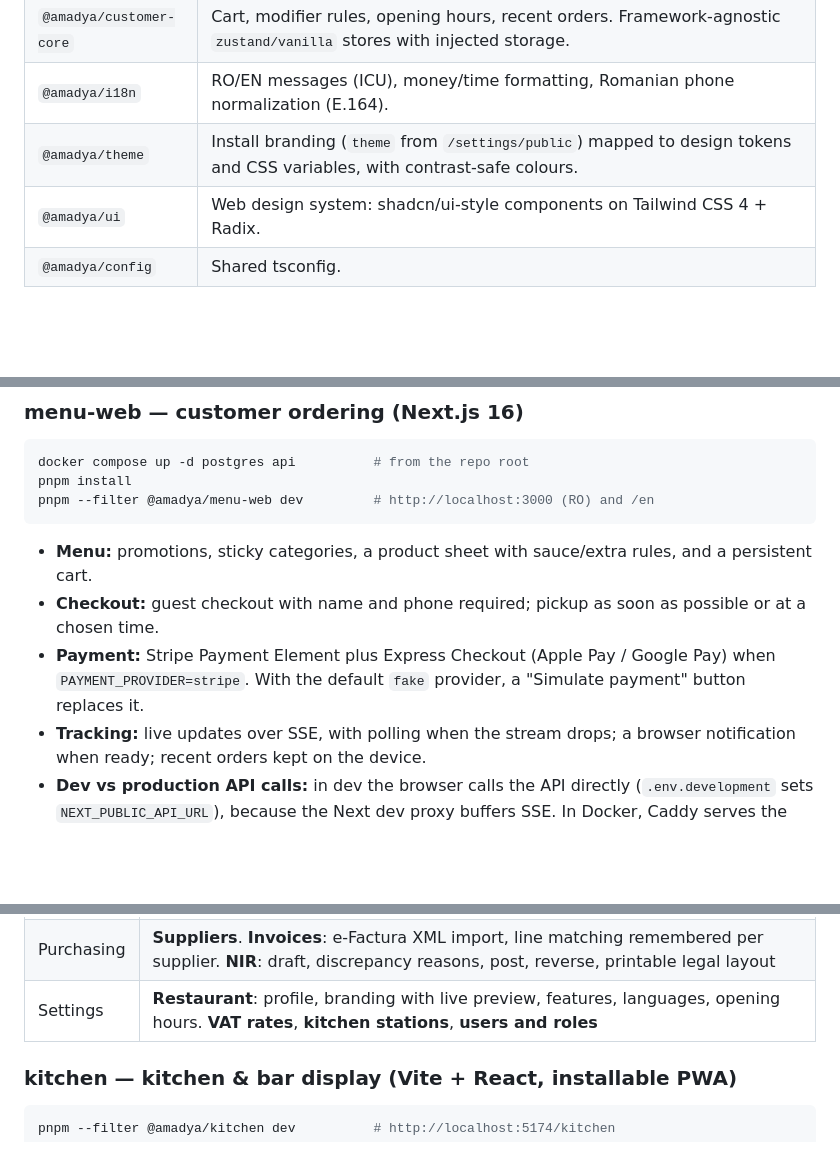
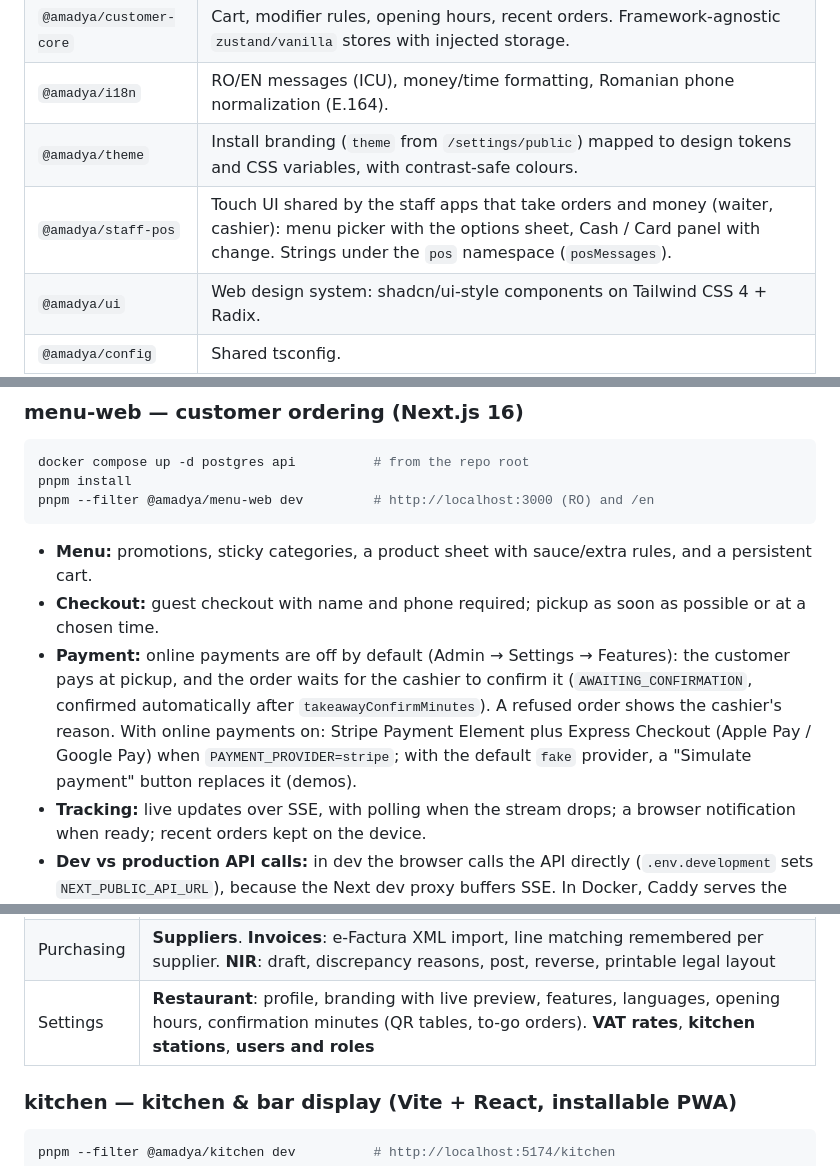
Before and after one commit to balmus-apps/amadya, a Markdown page: frontend/README.md, 3 parts joined by grey strips. Drawn GitHub-style; blank space fills up the shorter version.

```diff
--- a/frontend/README.md
+++ b/frontend/README.md
@@ -10,6 +10,7 @@ pnpm workspace + Turborepo. TypeScript 6, React 19. Run the commands below from
 | `@amadya/customer-core` | Cart, modifier rules, opening hours, recent orders. Framework-agnostic `zustand/vanilla` stores with injected storage. |
 | `@amadya/i18n` | RO/EN messages (ICU), money/time formatting, Romanian phone normalization (E.164). |
 | `@amadya/theme` | Install branding (`theme` from `/settings/public`) mapped to design tokens and CSS variables, with contrast-safe colours. |
+| `@amadya/staff-pos` | Touch UI shared by the staff apps that take orders and money (waiter, cashier): menu picker with the options sheet, Cash / Card panel with change. Strings under the `pos` namespace (`posMessages`). |
 | `@amadya/ui` | Web design system: shadcn/ui-style components on Tailwind CSS 4 + Radix. |
 | `@amadya/config` | Shared tsconfig. |
 
@@ -25,7 +26,8 @@ pnpm --filter @amadya/menu-web dev         # http://localhost:3000 (RO) and /en
 
 - **Menu:** promotions, sticky categories, a product sheet with sauce/extra rules, and a persistent cart.
 - **Checkout:** guest checkout with name and phone required; pickup as soon as possible or at a chosen time.
-- **Payment:** Stripe Payment Element plus Express Checkout (Apple Pay / Google Pay) when `PAYMENT_PROVIDER=stripe`. With the default `fake` provider, a "Simulate payment" button replaces it.
+- **Payment:** online payments are off by default (Admin → Settings → Features): the customer pays at pickup, and the order waits for the cashier to confirm it (`AWAITING_CONFIRMATION`, confirmed automatically after `takeawayConfirmMinutes`). A refused order shows the cashier's reason.
+  With online payments on: Stripe Payment Element plus Express Checkout (Apple Pay / Google Pay) when `PAYMENT_PROVIDER=stripe`; with the default `fake` provider, a "Simulate payment" button replaces it (demos).
 - **Tracking:** live updates over SSE, with polling when the stream drops; a browser notification when ready; recent orders kept on the device.
 - **Dev vs production API calls:** in dev the browser calls the API directly (`.env.development` sets `NEXT_PUBLIC_API_URL`), because the Next dev proxy buffers SSE. In Docker, Caddy serves the site and `/api` on the same origin.
 
@@ -57,7 +59,7 @@ ADMIN / MANAGER staff only. Sessions use a 15-minute access token kept in memory
 | Menu | **Products**: image upload, modifier groups, recipe tab with portion cost and margin. **Categories**. **Option groups**: each option can have its own recipe. **Promotions**: with an active period |
 | Stock | **Stock on hand**: with FIFO lots. **Movements**. **Documents**: transfer, consumption note, waste, stock count. **Stock items**: with packagings. **Warehouses**. **Units**: unmapped units from invoices can be defined here |
 | Purchasing | **Suppliers**. **Invoices**: e-Factura XML import, line matching remembered per supplier. **NIR**: draft, discrepancy reasons, post, reverse, printable legal layout |
-| Settings | **Restaurant**: profile, branding with live preview, features, languages, opening hours. **VAT rates**, **kitchen stations**, **users and roles** |
+| Settings | **Restaurant**: profile, branding with live preview, features, languages, opening hours, confirmation minutes (QR tables, to-go orders). **VAT rates**, **kitchen stations**, **users and roles** |
 
 ### kitchen — kitchen & bar display (Vite + React, installable PWA)
 
```
Also changed, not shown: other parts of frontend/README.md (+26 -3 lines), README.md (+33 -20 lines).
